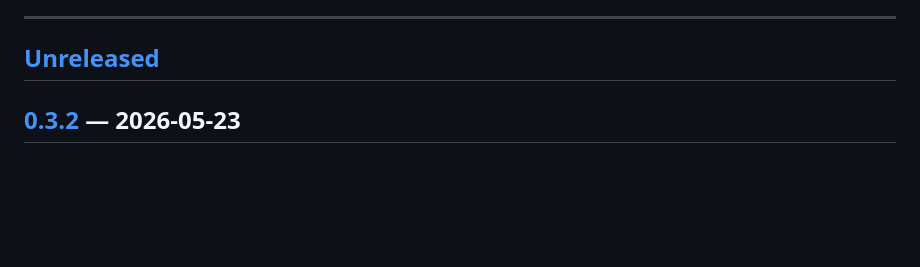
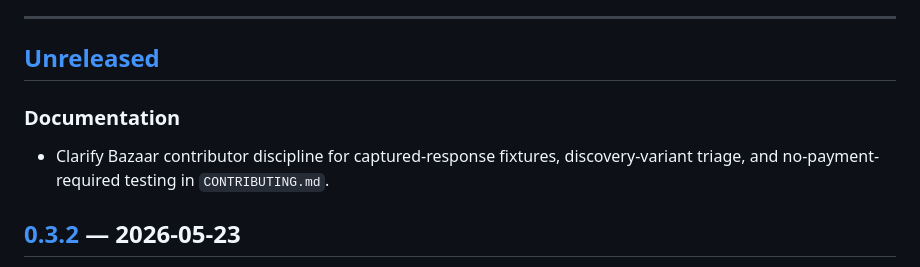
Before and after one commit to fardinvahdat/x402trace, a Markdown page: CHANGELOG.md, the part around the change. Drawn GitHub-style; blank space fills up the shorter version.

```diff
--- a/CHANGELOG.md
+++ b/CHANGELOG.md
@@ -8,6 +8,12 @@ Versioning: [Semantic Versioning](https://semver.org/spec/v2.0.0.html).
 ---
 
 ## [Unreleased]
+
+### Documentation
+
+- Clarify Bazaar contributor discipline for captured-response fixtures,
+  discovery-variant triage, and no-payment-required testing in
+  `CONTRIBUTING.md`.
 
 ## [0.3.2] — 2026-05-23
 
```
Also changed, not shown: CONTRIBUTING.md (+61 -0 lines).
